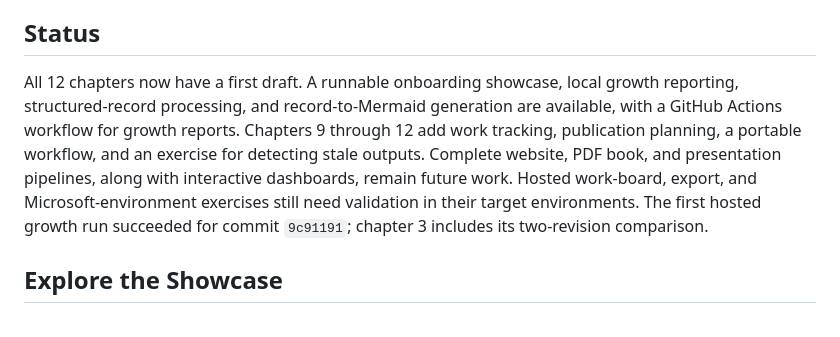
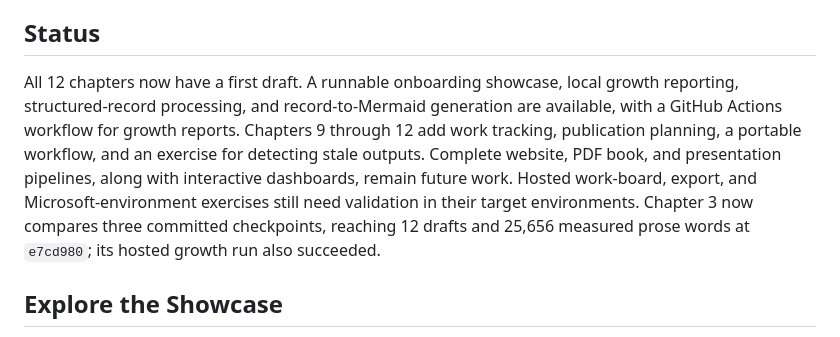
Before and after one commit to And-Gu/document-as-code-lab, a Markdown page: README.md, the part around the change. GitHub-like rendering.

Commit message:
Refresh growth reporting for the complete tutorial draft

```diff
--- a/README.md
+++ b/README.md
@@ -6,7 +6,7 @@ The project teaches document-as-code by applying it to itself. It also serves as
 
 ## Status
 
-All 12 chapters now have a first draft. A runnable onboarding showcase, local growth reporting, structured-record processing, and record-to-Mermaid generation are available, with a GitHub Actions workflow for growth reports. Chapters 9 through 12 add work tracking, publication planning, a portable workflow, and an exercise for detecting stale outputs. Complete website, PDF book, and presentation pipelines, along with interactive dashboards, remain future work. Hosted work-board, export, and Microsoft-environment exercises still need validation in their target environments. The first hosted growth run succeeded for commit `9c91191`; chapter 3 includes its two-revision comparison.
+All 12 chapters now have a first draft. A runnable onboarding showcase, local growth reporting, structured-record processing, and record-to-Mermaid generation are available, with a GitHub Actions workflow for growth reports. Chapters 9 through 12 add work tracking, publication planning, a portable workflow, and an exercise for detecting stale outputs. Complete website, PDF book, and presentation pipelines, along with interactive dashboards, remain future work. Hosted work-board, export, and Microsoft-environment exercises still need validation in their target environments. Chapter 3 now compares three committed checkpoints, reaching 12 drafts and 25,656 measured prose words at `e7cd980`; its hosted growth run also succeeded.
 
 ## Explore the Showcase
 
```
Also changed, not shown: docs/03-project-growth.md (+55 -6 lines), reference/growth-measurement.md (+4 -0 lines), assets/figures/growth-complete-draft/chapter-sizes.png (added), assets/figures/growth-complete-draft/growth.png (added), 3 other files.
